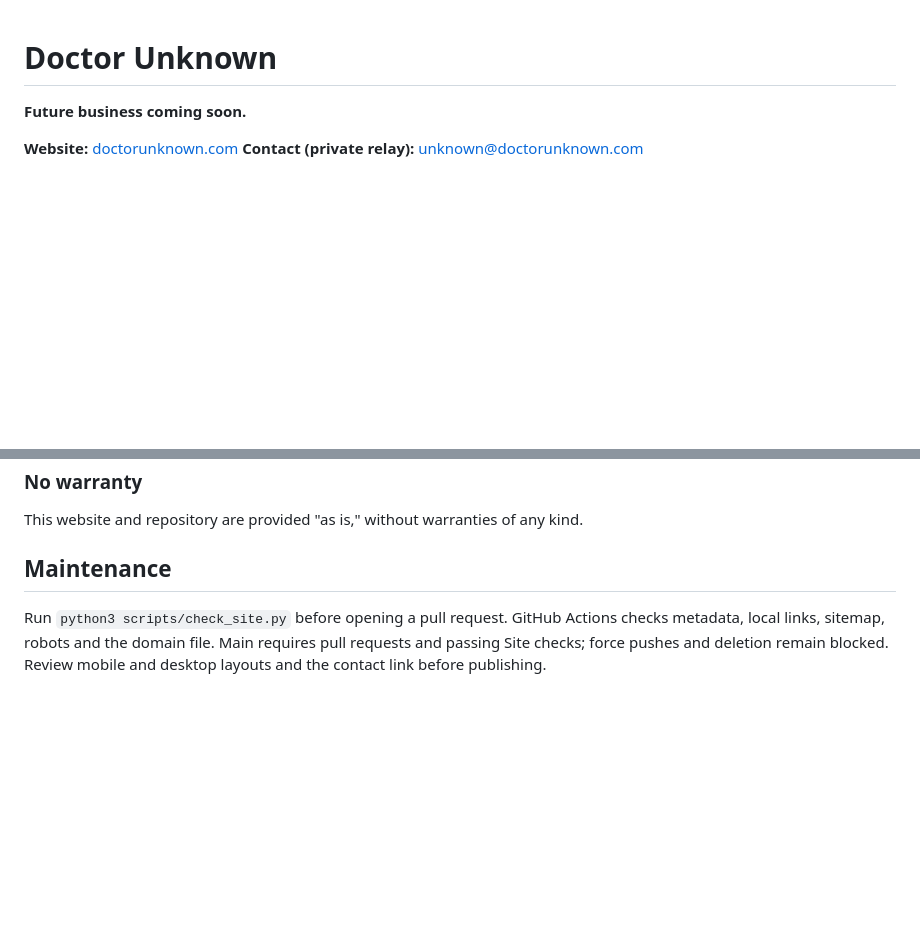
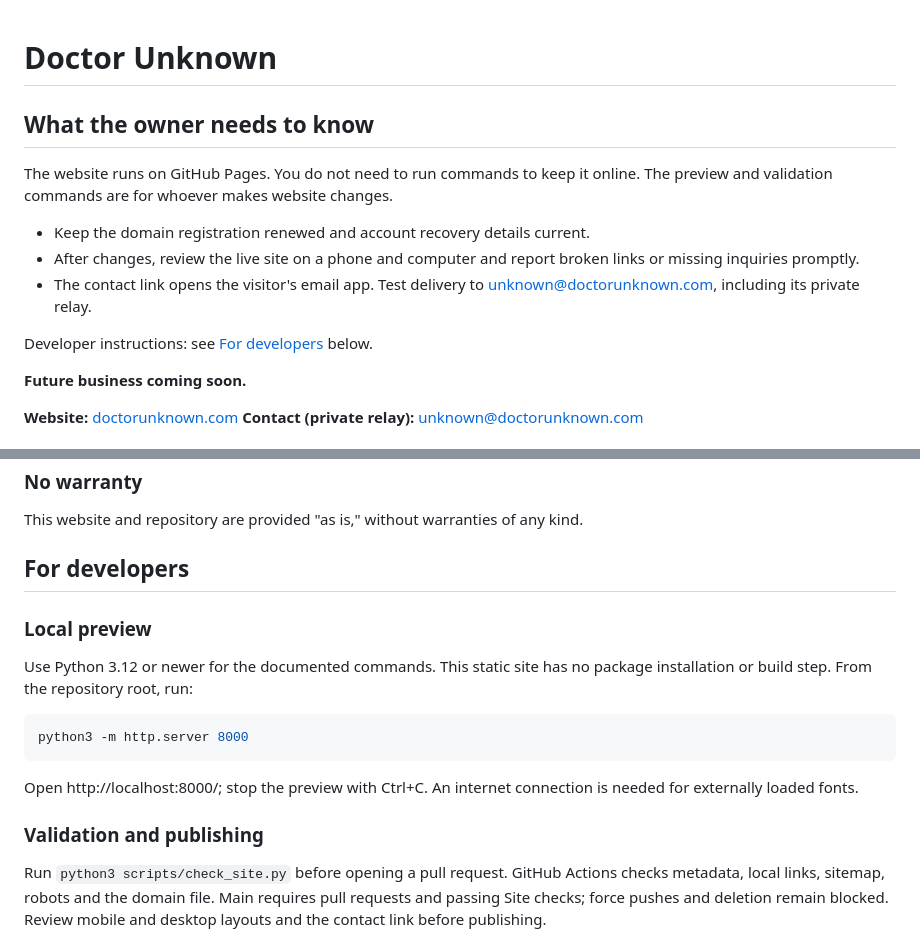
Before and after one commit to andrewjourdan/doctorunknown, a Markdown page: README.md, 2 parts joined by grey strips. Drawn GitHub-style; blank space fills up the shorter version.

Commit message:
docs: separate owner guidance from developer maintenance (#2)

````diff
--- a/README.md
+++ b/README.md
@@ -1,4 +1,15 @@
 # Doctor Unknown
+
+## What the owner needs to know
+
+The website runs on GitHub Pages. You do not need to run commands to keep it online.
+The preview and validation commands are for whoever makes website changes.
+
+- Keep the domain registration renewed and account recovery details current.
+- After changes, review the live site on a phone and computer and report broken links or missing inquiries promptly.
+- The contact link opens the visitor's email app. Test delivery to unknown@doctorunknown.com, including its private relay.
+
+Developer instructions: see [For developers](#for-developers) below.
 
 **Future business coming soon.**
 
@@ -63,7 +74,22 @@ The following are not owned by the Owner and are used under their own terms:
 This website and repository are provided "as is," without warranties of any kind.
 
 
-## Maintenance
+## For developers
+
+### Local preview
+
+Use Python 3.12 or newer for the documented commands. This static site has no package installation or build step.
+From the repository root, run:
+
+```sh
+python3 -m http.server 8000
+```
+
+Open http://localhost:8000/; stop the preview with Ctrl+C.
+An internet connection is needed for externally loaded fonts.
+
+### Validation and publishing
+
 
 Run `python3 scripts/check_site.py` before opening a pull request. GitHub Actions checks metadata, local links, sitemap, robots and the domain file. Main requires pull requests and passing Site checks; force pushes and deletion remain blocked. Review mobile and desktop layouts and the contact link before publishing.
 
````
